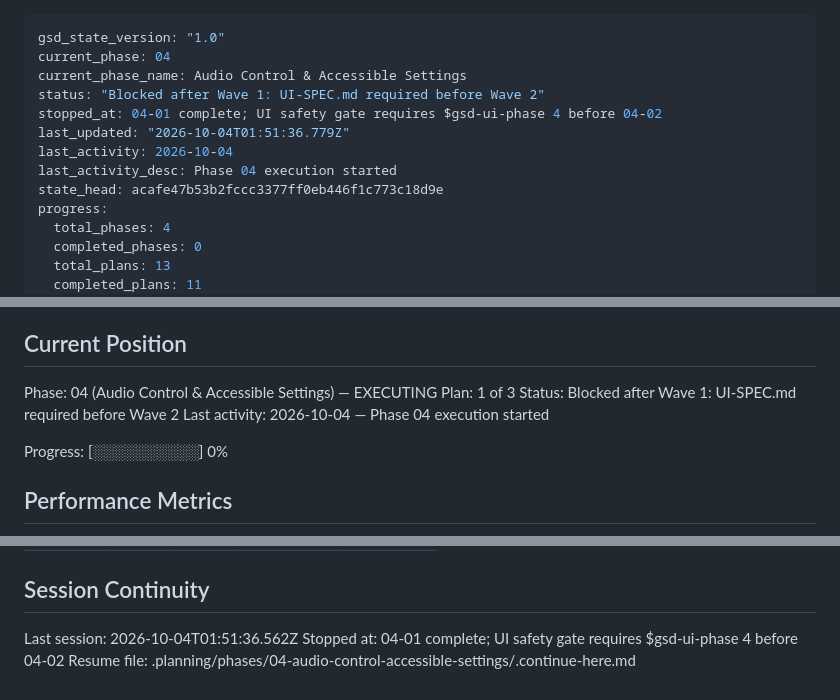
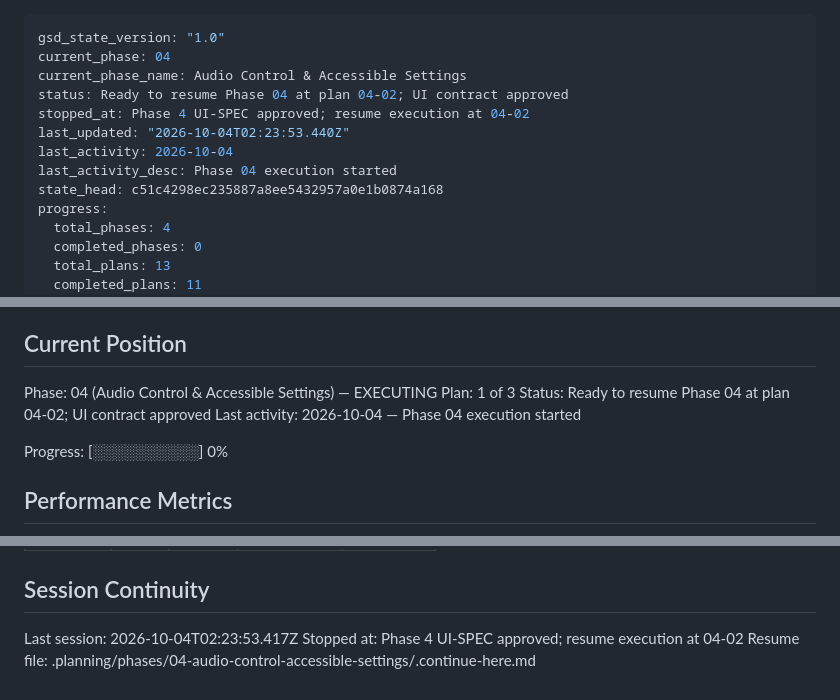
Before and after one commit to llama-lovers/HackYeah2026-challenge, a Markdown page: .planning/STATE.md, 3 parts joined by grey strips. GitHub-like rendering.

Commit message:
docs(04): approve UI design contract and resume state

```diff
--- a/.planning/STATE.md
+++ b/.planning/STATE.md
@@ -2,12 +2,12 @@
 gsd_state_version: "1.0"
 current_phase: 04
 current_phase_name: Audio Control & Accessible Settings
-status: "Blocked after Wave 1: UI-SPEC.md required before Wave 2"
-stopped_at: 04-01 complete; UI safety gate requires $gsd-ui-phase 4 before 04-02
-last_updated: "2026-10-04T01:51:36.779Z"
+status: Ready to resume Phase 04 at plan 04-02; UI contract approved
+stopped_at: Phase 4 UI-SPEC approved; resume execution at 04-02
+last_updated: "2026-10-04T02:23:53.440Z"
 last_activity: 2026-10-04
 last_activity_desc: Phase 04 execution started
-state_head: acafe47b53b2fccc3377ff0eb446f1c773c18d9e
+state_head: c51c4298ec235887a8ee5432957a0e1b0874a168
 progress:
   total_phases: 4
   completed_phases: 0
@@ -29,7 +29,7 @@ See: .planning/PROJECT.md (updated 2026-10-03)
 
 Phase: 04 (Audio Control & Accessible Settings) — EXECUTING
 Plan: 1 of 3
-Status: Blocked after Wave 1: UI-SPEC.md required before Wave 2
+Status: Ready to resume Phase 04 at plan 04-02; UI contract approved
 Last activity: 2026-10-04 — Phase 04 execution started
 
 Progress: [░░░░░░░░░░] 0%
@@ -111,6 +111,6 @@ Items acknowledged and deferred at milestone close, most recent first:
 
 ## Session Continuity
 
-Last session: 2026-10-04T01:51:36.562Z
-Stopped at: 04-01 complete; UI safety gate requires $gsd-ui-phase 4 before 04-02
+Last session: 2026-10-04T02:23:53.417Z
+Stopped at: Phase 4 UI-SPEC approved; resume execution at 04-02
 Resume file: .planning/phases/04-audio-control-accessible-settings/.continue-here.md
```
Also changed, not shown: 2 other files.
